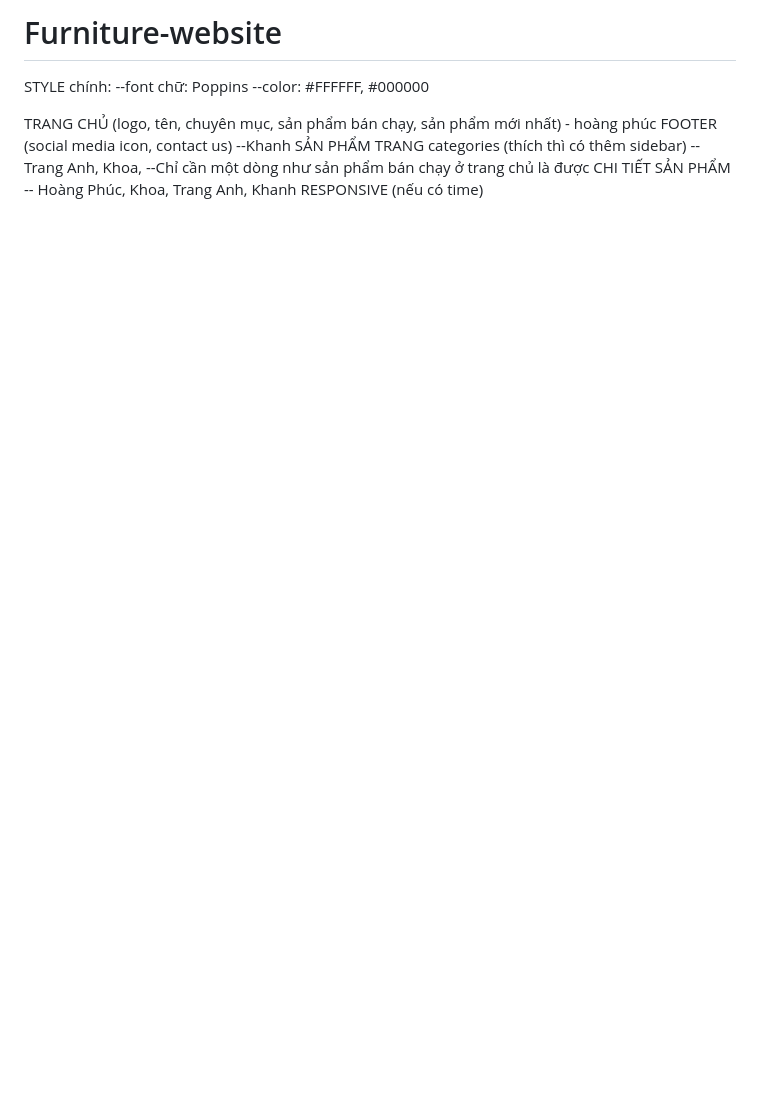
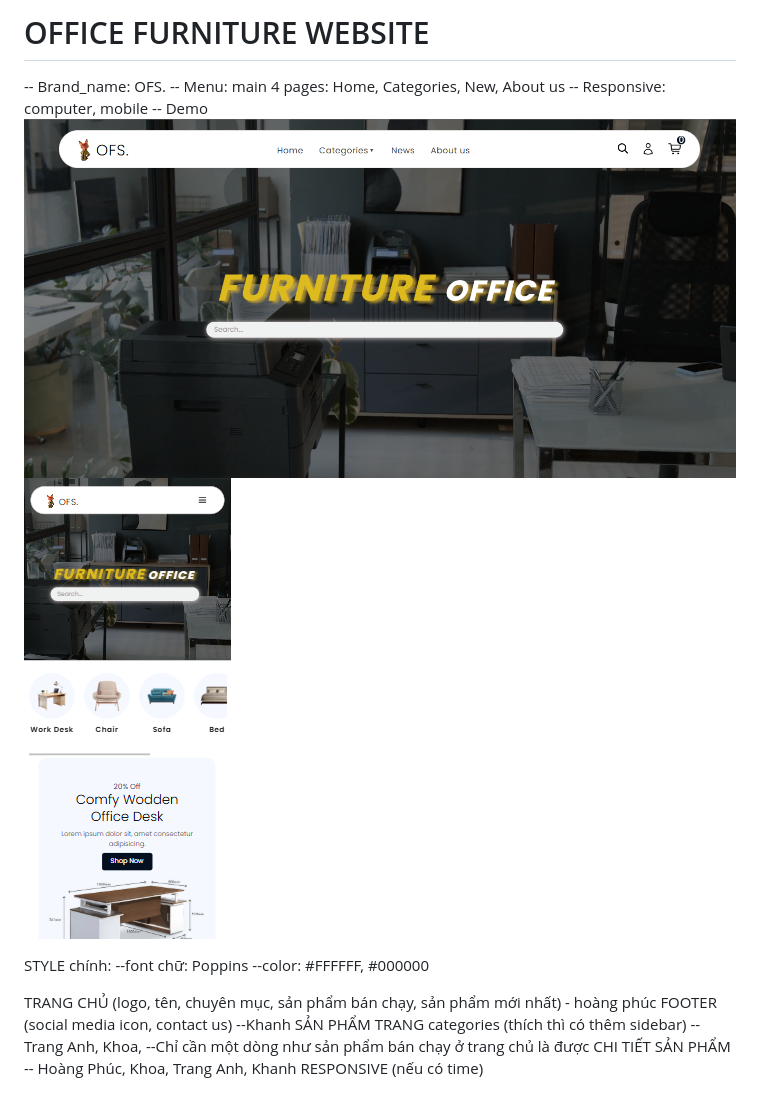
Before and after one commit to WangChukz/FURNITURE-OFFICE, a Markdown page: README.md, the part around the change. GitHub-like rendering; pictures changed too: assets/images/giaodiencomputer.png (added), assets/images/giaodienmobile.png (added); blank space fills up the shorter version.

```diff
--- a/README.md
+++ b/README.md
@@ -1,4 +1,11 @@
-# Furniture-website
+# OFFICE FURNITURE WEBSITE
+
+-- Brand_name: OFS.
+-- Menu: main 4 pages: Home, Categories, New, About us
+-- Responsive: computer, mobile
+-- Demo
+![alt text](/assets/images/giaodiencomputer.png)
+![alt text](/assets/images/giaodienmobile.png)
 
 STYLE chính:
 --font chữ: Poppins
```
